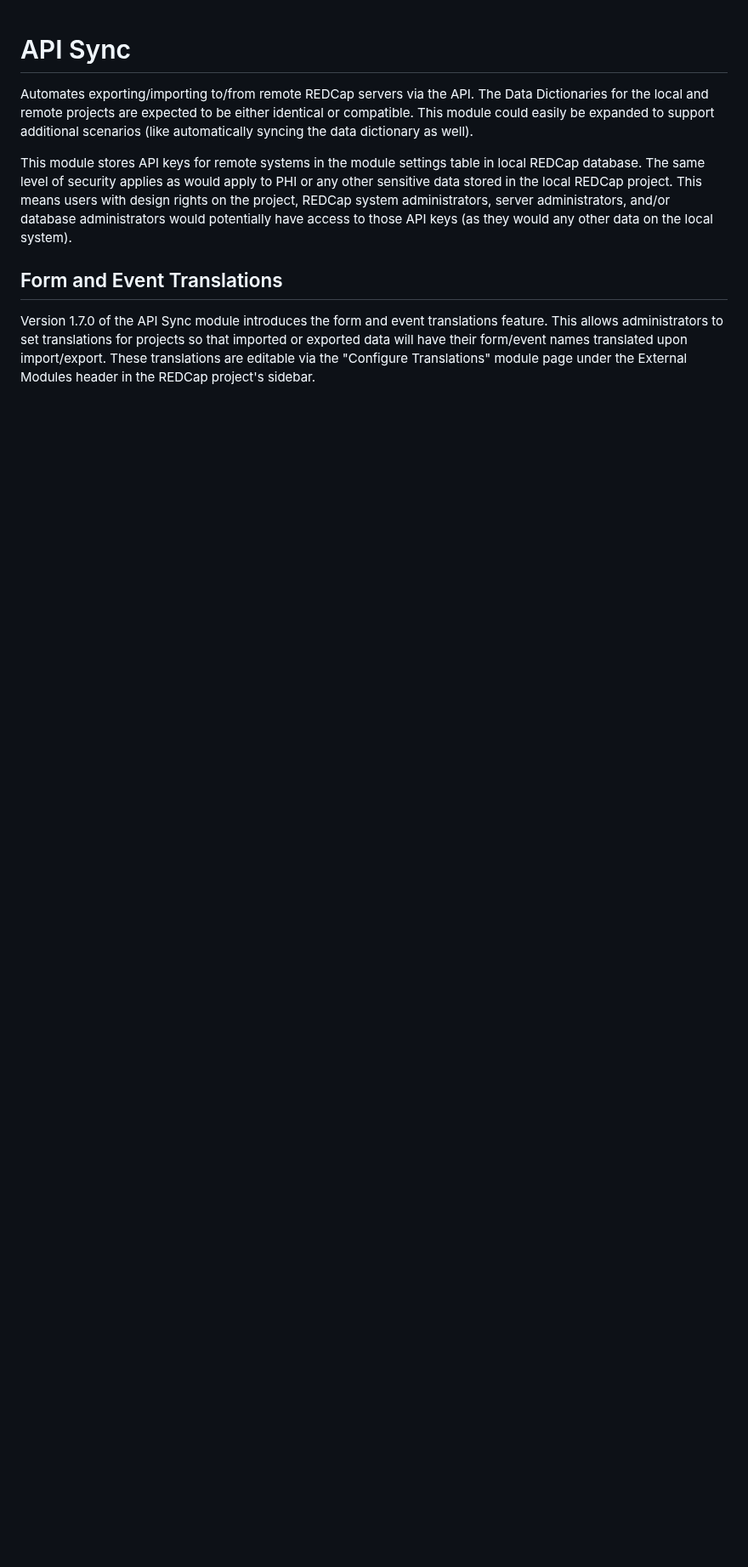
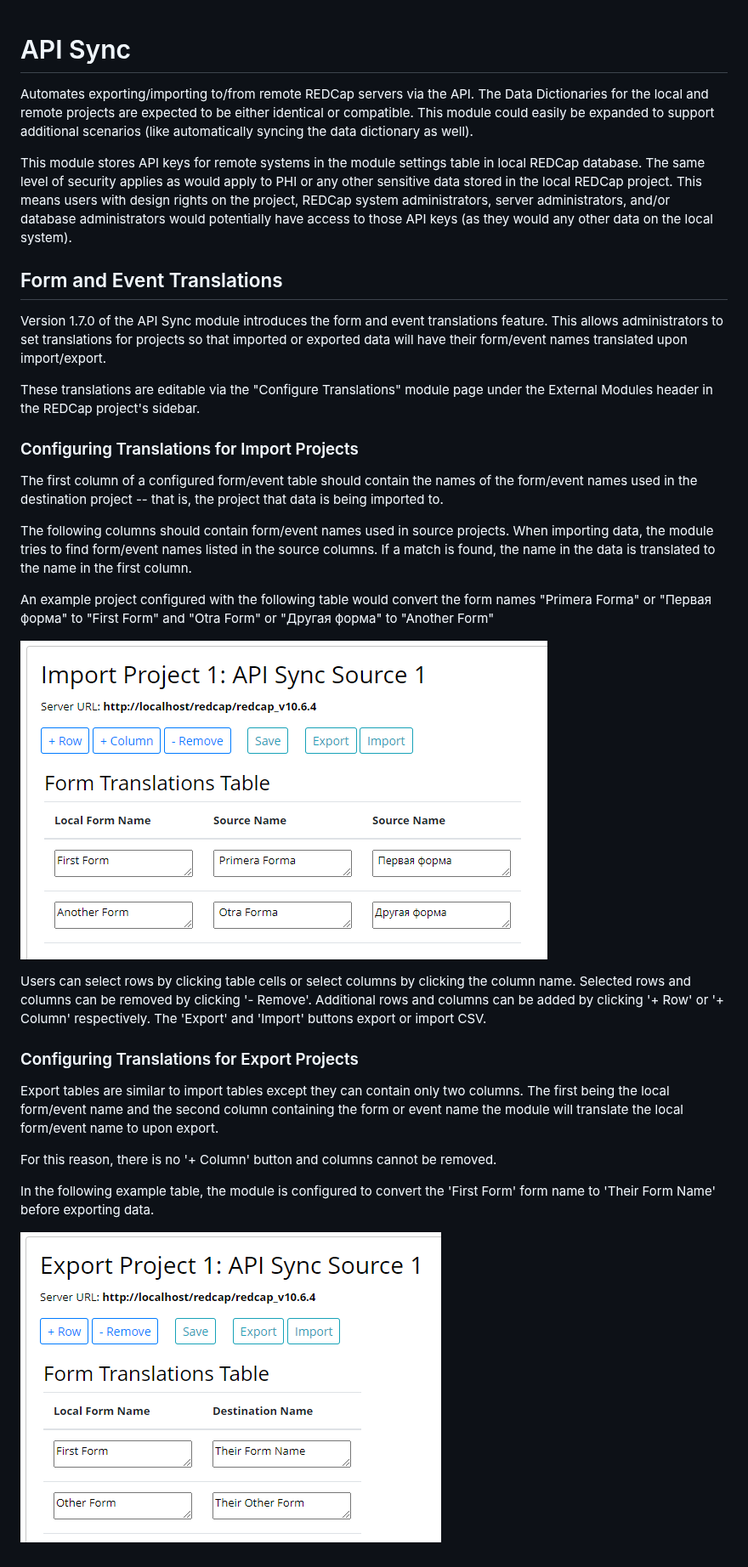
Before and after one commit to vanderbilt-redcap/api-sync-module, a Markdown page: README.md, the part around the change. Shown at 85% size. GitHub-like rendering; pictures changed too: readme/export_forms.PNG (added), readme/import_forms.PNG (added); blank space fills up the shorter version.

Commit message:
improved README, button and column names

```diff
--- a/README.md
+++ b/README.md
@@ -5,6 +5,24 @@ Automates exporting/importing to/from remote REDCap servers via the API.  The Da
 This module stores API keys for remote systems in the module settings table in local REDCap database.  The same level of security applies as would apply to PHI or any other sensitive data stored in the local REDCap project.  This means users with design rights on the project, REDCap system administrators, server administrators, and/or database administrators would potentially have access to those API keys (as they would any other data on the local system).
 
 ## Form and Event Translations
+Version 1.7.0 of the API Sync module introduces the form and event translations feature. This allows administrators to set translations for projects so that imported or exported data will have their form/event names translated upon import/export.
 
-Version 1.7.0 of the API Sync module introduces the form and event translations feature. This allows administrators to set translations for projects so that imported or exported data will have their form/event names translated upon import/export.
 These translations are editable via the "Configure Translations" module page under the External Modules header in the REDCap project's sidebar.
+### Configuring Translations for Import Projects
+The first column of a configured form/event table should contain the names of the form/event names used in the destination project -- that is, the project that data is being imported to.
+
+The following columns should contain form/event names used in source projects. When importing data, the module tries to find form/event names listed in the source columns. If a match is found, the name in the data is translated to the name in the first column.
+
+An example project configured with the following table would convert the form names "Primera Forma" or "Первая форма" to "First Form" and "Otra Form" or "Другая форма" to "Another Form"
+
+![Configuring import translations](/readme/import_forms.PNG)
+
+Users can select rows by clicking table cells or select columns by clicking the column name. Selected rows and columns can be removed by clicking '- Remove'. Additional rows and columns can be added by clicking '+ Row' or '+ Column' respectively. The 'Export' and 'Import' buttons export or import CSV.
+### Configuring Translations for Export Projects
+Export tables are similar to import tables except they can contain only two columns. The first being the local form/event name and the second column containing the form or event name the module will translate the local form/event name to upon export.
+
+For this reason, there is no '+ Column' button and columns cannot be removed.
+
+In the following example table, the module is configured to convert the 'First Form' form name to 'Their Form Name' before exporting data.
+
+![Configuring export translations](/readme/export_forms.PNG)
```
Also changed, not shown: 2 other files.
